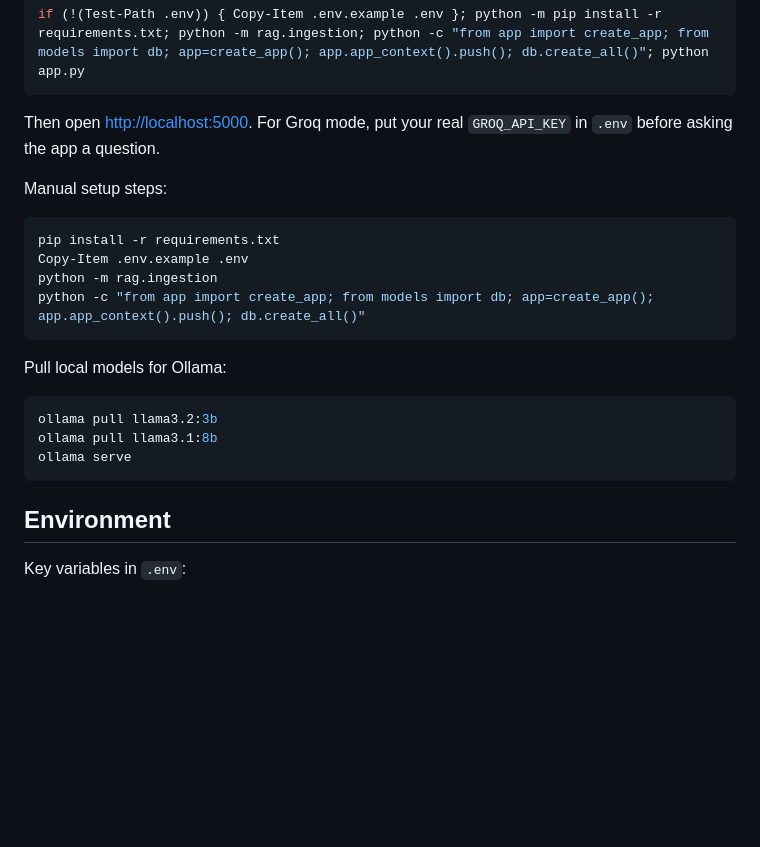
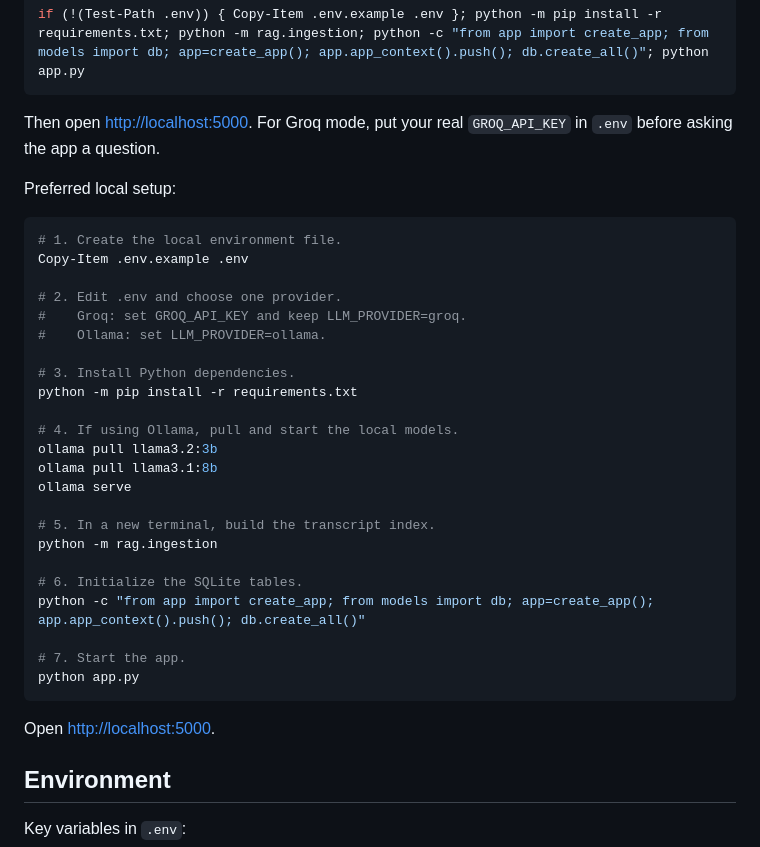
Before and after one commit to Vinil30/Lenny_Growth_Assistant, a Markdown page: README.md, the part around the change. Drawn GitHub-style; blank space fills up the shorter version.

Commit message:
Document preferred local setup

````diff
--- a/README.md
+++ b/README.md
@@ -28,22 +28,35 @@ if (!(Test-Path .env)) { Copy-Item .env.example .env }; python -m pip install -r
 
 Then open [http://localhost:5000](http://localhost:5000). For Groq mode, put your real `GROQ_API_KEY` in `.env` before asking the app a question.
 
-Manual setup steps:
+Preferred local setup:
 
-```bash
-pip install -r requirements.txt
+```powershell
+# 1. Create the local environment file.
 Copy-Item .env.example .env
-python -m rag.ingestion
-python -c "from app import create_app; from models import db; app=create_app(); app.app_context().push(); db.create_all()"
-```
 
-Pull local models for Ollama:
+# 2. Edit .env and choose one provider.
+#    Groq: set GROQ_API_KEY and keep LLM_PROVIDER=groq.
+#    Ollama: set LLM_PROVIDER=ollama.
 
-```bash
+# 3. Install Python dependencies.
+python -m pip install -r requirements.txt
+
+# 4. If using Ollama, pull and start the local models.
 ollama pull llama3.2:3b
 ollama pull llama3.1:8b
 ollama serve
+
+# 5. In a new terminal, build the transcript index.
+python -m rag.ingestion
+
+# 6. Initialize the SQLite tables.
+python -c "from app import create_app; from models import db; app=create_app(); app.app_context().push(); db.create_all()"
+
+# 7. Start the app.
+python app.py
 ```
+
+Open [http://localhost:5000](http://localhost:5000).
 
 ## Environment
 
````
